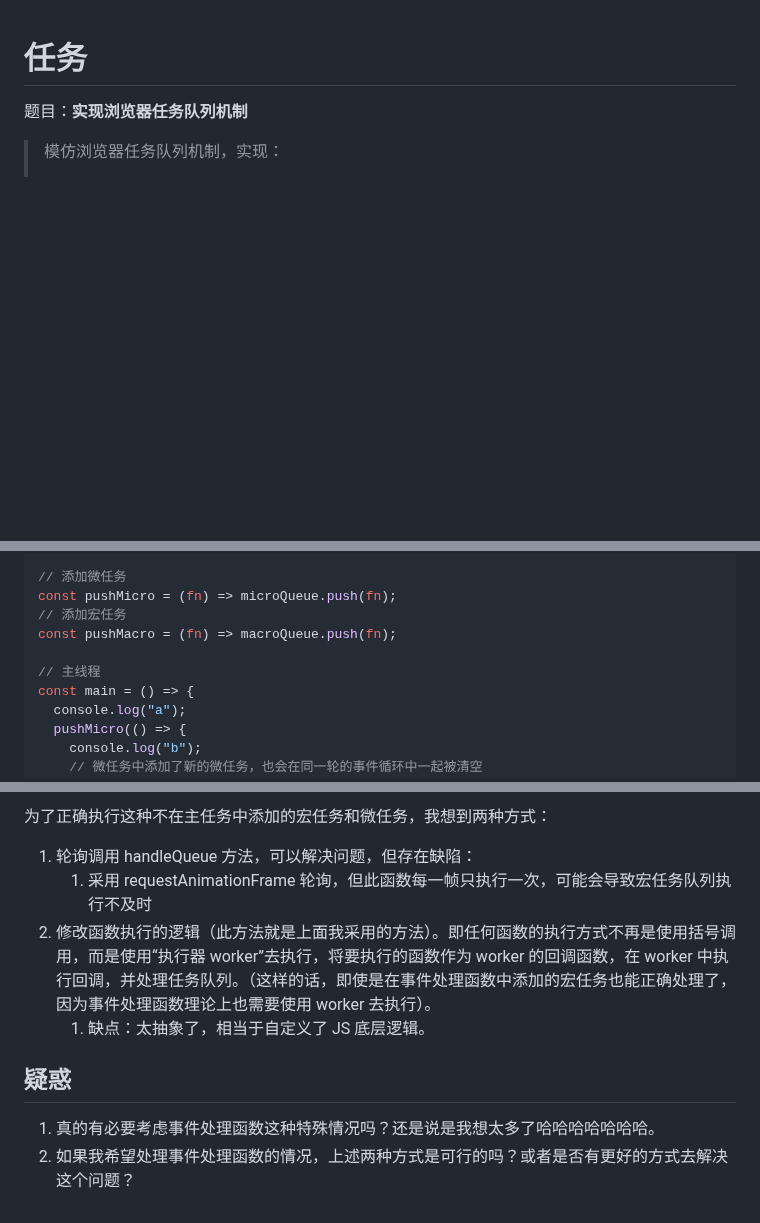
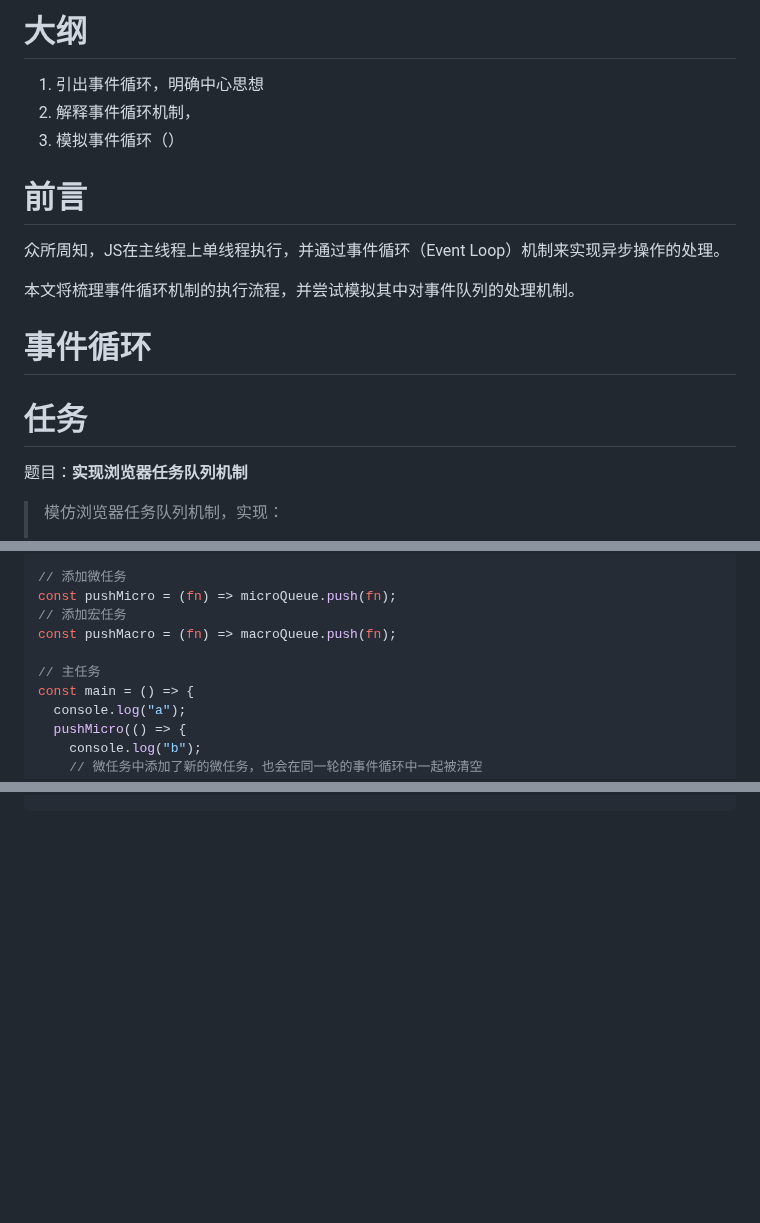
Before and after one commit to lrhhaha/study-notes, a Markdown page: frontend/JS/实现任务队列机制.md, 3 parts joined by grey strips. Drawn GitHub-style; blank space fills up the shorter version.

```diff
--- a/frontend/JS/实现任务队列机制.md
+++ b/frontend/JS/实现任务队列机制.md
@@ -1,3 +1,18 @@
+# 大纲
+1. 引出事件循环，明确中心思想
+2. 解释事件循环机制，
+3. 模拟事件循环（）
+
+# 前言
+
+众所周知，JS在主线程上单线程执行，并通过事件循环（Event Loop）机制来实现异步操作的处理。
+
+本文将梳理事件循环机制的执行流程，并尝试模拟其中对事件队列的处理机制。
+
+# 事件循环
+
+
+
 # 任务
 
 题目：**实现浏览器任务队列机制**
@@ -77,7 +92,7 @@ const pushMicro = (fn) => microQueue.push(fn);
 // 添加宏任务
 const pushMacro = (fn) => macroQueue.push(fn);
 
-// 主线程
+// 主任务
 const main = () => {
   console.log("a");
   pushMicro(() => {
@@ -201,11 +138,0 @@ function main() {
-为了正确执行这种不在主任务中添加的宏任务和微任务，我想到两种方式：
-
-1. 轮询调用 handleQueue 方法，可以解决问题，但存在缺陷：
-   1. 采用 requestAnimationFrame 轮询，但此函数每一帧只执行一次，可能会导致宏任务队列执行不及时
-2. 修改函数执行的逻辑（此方法就是上面我采用的方法）。即任何函数的执行方式不再是使用括号调用，而是使用“执行器 worker”去执行，将要执行的函数作为 worker 的回调函数，在 worker 中执行回调，并处理任务队列。（这样的话，即使是在事件处理函数中添加的宏任务也能正确处理了，因为事件处理函数理论上也需要使用 worker 去执行）。
-   1. 缺点：太抽象了，相当于自定义了 JS 底层逻辑。
-
-## 疑惑
-
-1. 真的有必要考虑事件处理函数这种特殊情况吗？还是说是我想太多了哈哈哈哈哈哈哈。
-2. 如果我希望处理事件处理函数的情况，上述两种方式是可行的吗？或者是否有更好的方式去解决这个问题？
```
Also changed, not shown: other parts of frontend/JS/实现任务队列机制.md (+0 -77 lines).
